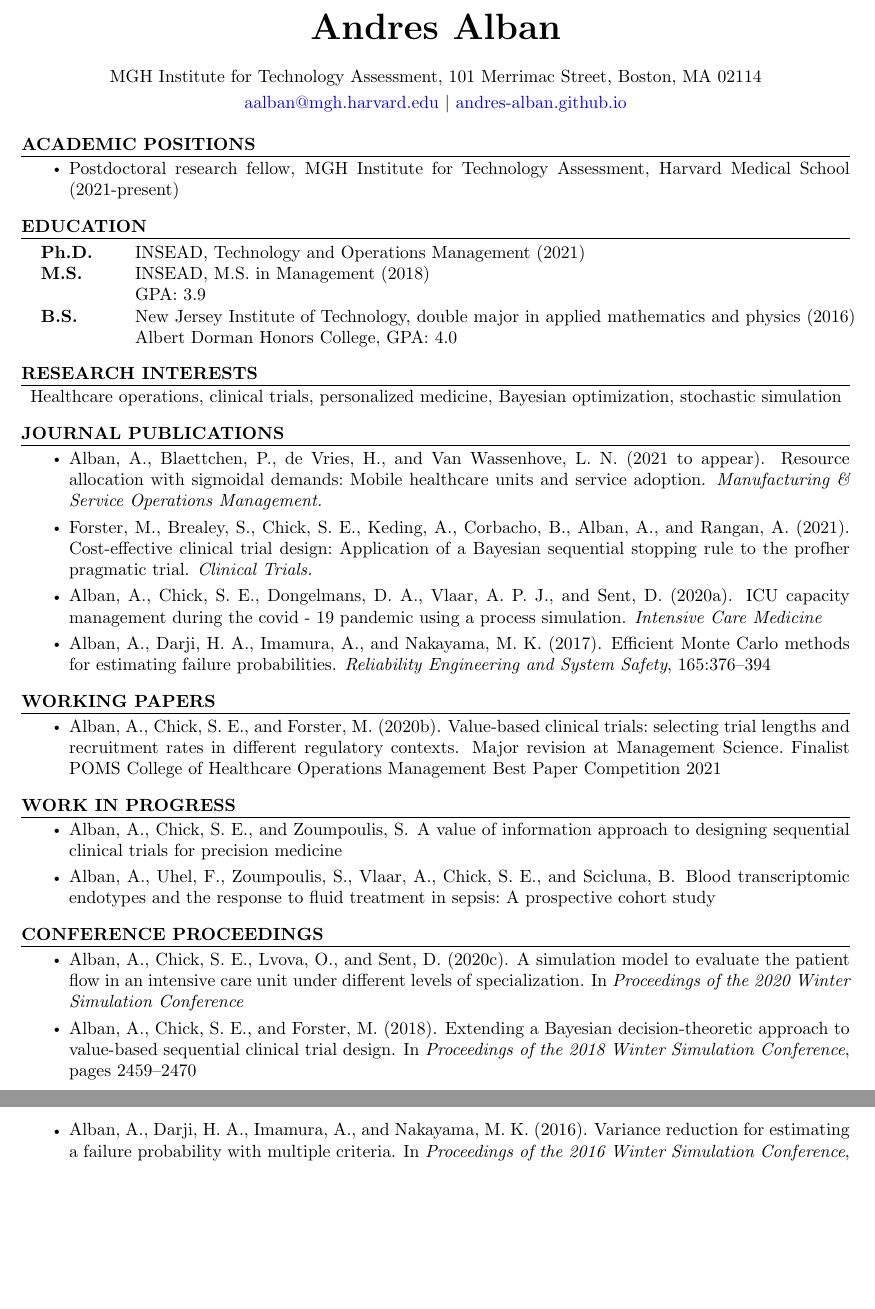
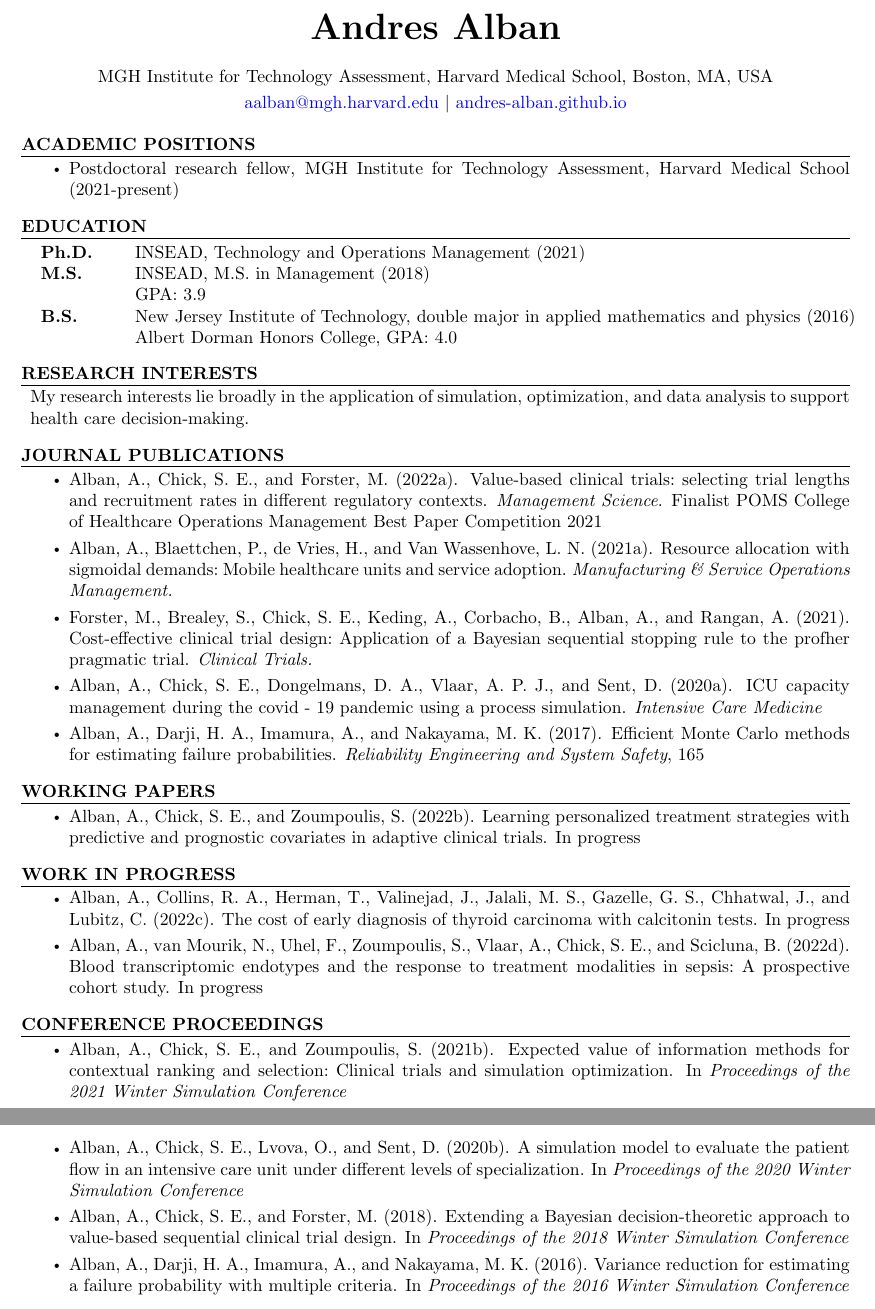
Before and after one commit to andres-alban/andres-alban.github.io, a LaTeX CV (cv/CV_Andres_ALBAN.tex, which reads cv/biblio.bib): two parts of pages 1 and 2 of 2, joined at a grey line, cut so that both start at the same text, the shorter picture padded with empty space. Compiled offline with pdfLaTeX.

Commit message:
Update Sep 2022

```diff
--- a/cv/CV_Andres_ALBAN.tex
+++ b/cv/CV_Andres_ALBAN.tex
@@ -24,7 +24,7 @@
 %\setlength{\headheight}{6pt} % allow room for 2-line header
 \pagestyle{fancy}     % set pagestyle for document
 %\lfoot{\small{P. Blaettchen}} % put text in foot
-\lfoot{\small Andres Alban, MGH Institute for Technology Assessment, Sep.\ 2021} % put text in foot
+\lfoot{\small Andres Alban, MGH Institute for Technology Assessment, Sep.\ 2022} % put text in foot
 \cfoot{}
 \rfoot{\small{\thepage}  } % put text in foot
 %\topmargin=-0.7in % start text higher on the page
@@ -37,7 +37,7 @@
 \newcommand{\tab}[1]{\hspace{.2667\textwidth}\rlap{#1}}
 \newcommand{\itab}[1]{\hspace{0em}\rlap{#1}}
 \name{Andres Alban} % Your name
-\address{MGH Institute for Technology Assessment, 101 Merrimac Street, Boston, MA 02114} % Your address
+\address{MGH Institute for Technology Assessment, Harvard Medical School, Boston, MA, USA} % Your address
 %\address{123 Pleasant Lane \\ City, State 12345} % Your secondary addess (optional)
 \address{\href{mailto:AALBAN@mgh.harvard.edu}{aalban@mgh.harvard.edu} \textbar\ \href{https://andres-alban.github.io/}{andres-alban.github.io}} % Your phone number and email
 
@@ -68,11 +68,13 @@
 \end{rSection}
 
 \begin{rSection}{Research Interests}
-Healthcare operations, clinical trials, personalized medicine, Bayesian optimization, stochastic simulation%, statistical decision theory % optimal learning, decision making under uncertainty
+My research interests lie broadly in the application of simulation, optimization, and data analysis to support health care decision-making.
+% Healthcare operations, clinical trials, personalized medicine, Bayesian optimization, stochastic simulation%, statistical decision theory % optimal learning, decision making under uncertainty
 \end{rSection}
 
 \begin{rSection}{Journal Publications}
 \begin{itemize}
+\item \bibentry{Alban2022}
 \item \bibentry{Alban2021}
 \item \bibentry{Forster2021}
 \item \bibentry{Alban2020b}
@@ -82,13 +84,13 @@ Healthcare operations, clinical trials, personalized medicine, Bayesian optimiza
 
 \begin{rSection}{Working papers}
 \begin{itemize}
-\item \bibentry{Alban2020c}
+  \item \bibentry{predprog}
 \end{itemize}
 \end{rSection}
 
 \begin{rSection}{Work in progress}
 \begin{itemize}
-  \item \bibentry{Covariates}
+  \item \bibentry{thyroid_calcitonin}
   \item \bibentry{Fluids}
 \end{itemize}
 \end{rSection}
@@ -96,6 +98,7 @@ Healthcare operations, clinical trials, personalized medicine, Bayesian optimiza
 
 \begin{rSection}{Conference proceedings}
 \begin{itemize}
+\item \bibentry{CovariatesWSC}
 \item \bibentry{Alban2020a}
 \item \bibentry{Alban2018}
 \item \bibentry{Alban2016}
--- a/cv/biblio.bib
+++ b/cv/biblio.bib
@@ -79,4 +79,3 @@ year = {2016}
 @inproceedings{Alban2018,
 author = {Alban, Andres and Chick, Stephen E. and Forster, Martin},
 booktitle = {Proceedings of the 2018 Winter Simulation Conference},
-pages = {2459--2470},
@@ -88,7 +88,8 @@ year = {2018}
 author = {Alban, Andres and Chick, Stephen E. and Forster, Martin},
 title = {Value-based clinical trials: selecting trial lengths and recruitment rates in different regulatory contexts},
-year = {2020},
-note = {Major revision at Management Science. Finalist POMS College of Healthcare Operations Management Best Paper Competition 2021}
+year = {2022},
+journal = {Management Science},
+note = {Finalist POMS College of Healthcare Operations Management Best Paper Competition 2021}
 }
 
 @article{Forster2021,
@@ -117,19 +118,25 @@ year = {2020}
 @article{Alban2021,
 author = {Alban, Andres and Blaettchen, Philippe and de Vries, Harwin and Van Wassenhove, Luk N.},
 title = {Resource Allocation with Sigmoidal Demands: Mobile Healthcare Units and Service Adoption},
-year = {2021 to appear},
+year = {2021},
 journal={Manufacturing \& Service Operations Management.}
 }
 
-@unpublished{Covariates,
+@unpublished{predprog,
 author = {Alban, Andres and Chick, Stephen E. and Zoumpoulis, Spyros},
-title = {A Value of Information Approach to Designing Sequential Clinical Trials for Precision Medicine},
-OPTyear = {2020},
-OPTnote={In progress.}
+title = {Learning Personalized Treatment Strategies with Predictive and Prognostic Covariates in Adaptive Clinical Trials},
+year = {2022},
+note={In progress.}
+}
+
+@inproceedings{CovariatesWSC,
+author = {Alban, Andres and Chick, Stephen E. and Zoumpoulis, Spyros},
+booktitle = {Proceedings of the 2021 Winter Simulation Conference},
+title = {Expected Value of Information Methods for Contextual Ranking and Selection: Clinical Trials and Simulation Optimization},
+year = {2021},
 }
 
 @unpublished{Fluids,
-author = {Alban, Andres and Uhel, Fabrice and Zoumpoulis, Spyros and Vlaar, Alexander and Chick, Stephen E. and Scicluna, Brendon},
-title = {Blood Transcriptomic Endotypes and the Response to Fluid Treatment in Sepsis: A Prospective Cohort Study},
-OPTyear = {2020},
-OPTnote={In progress.}
+author = {Alban, Andres and {v}an Mourik, Niels and Uhel, Fabrice and Zoumpoulis, Spyros and Vlaar, Alexander and Chick, Stephen E. and Scicluna, Brendon},
+title = {Blood Transcriptomic Endotypes and the Response to Treatment Modalities in Sepsis: A Prospective Cohort Study},
+year = {2022},
@@ -136,0 +148,4 @@ OPTnote={In progress.}
+title = {The Cost of Early Diagnosis of Thyroid Carcinoma with Calcitonin Tests},
+year = {2022},
+note = {In progress.}
+}
```
Also changed, not shown: cv/CV_Andres_ALBAN.pdf, cv/CV_Andres_ALBAN.tex (2 more changed lines), cv/biblio.bib (11 more changed lines), 2 other files.
